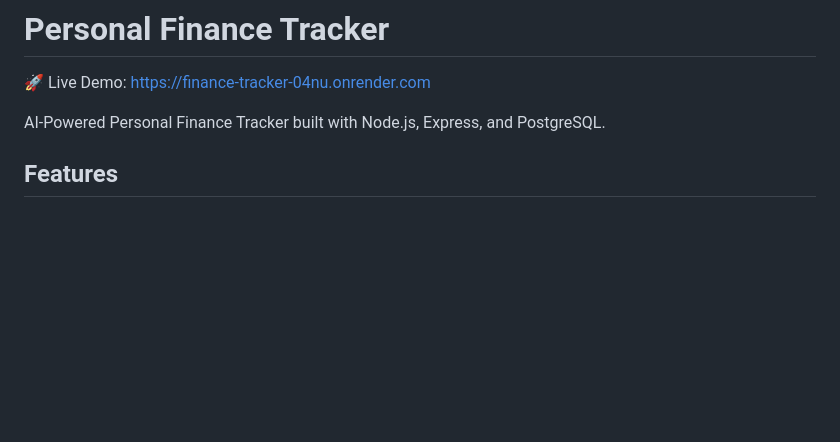
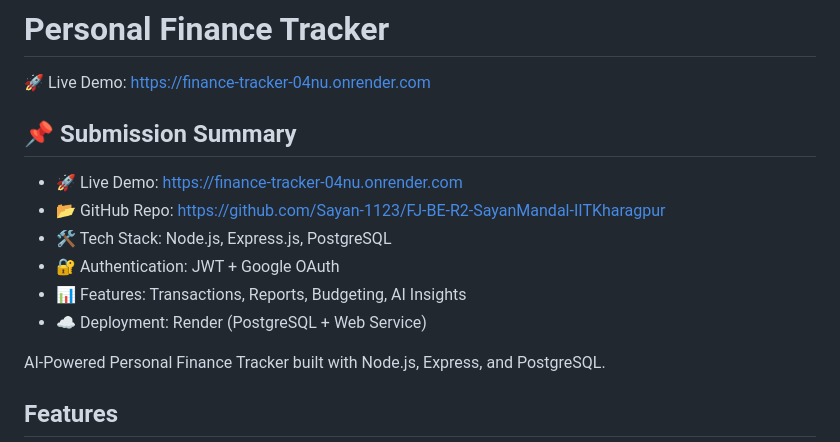
Before and after one commit to Sayan-1123/FJ-BE-R2-SayanMandal-IITKharagpur, a Markdown page: README.md, the part around the change. GitHub-like rendering; blank space fills up the shorter version.

```diff
--- a/README.md
+++ b/README.md
@@ -1,5 +1,14 @@
 # Personal Finance Tracker
 🚀 Live Demo: https://finance-tracker-04nu.onrender.com
+
+## 📌 Submission Summary
+
+- 🚀 Live Demo: https://finance-tracker-04nu.onrender.com
+- 📂 GitHub Repo: https://github.com/Sayan-1123/FJ-BE-R2-SayanMandal-IITKharagpur
+- 🛠 Tech Stack: Node.js, Express.js, PostgreSQL
+- 🔐 Authentication: JWT + Google OAuth
+- 📊 Features: Transactions, Reports, Budgeting, AI Insights
+- ☁️ Deployment: Render (PostgreSQL + Web Service)
 
 AI-Powered Personal Finance Tracker built with Node.js, Express, and PostgreSQL.
 
```
